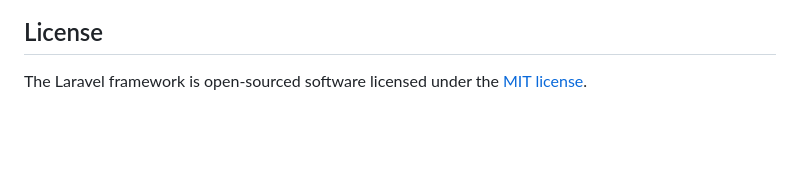
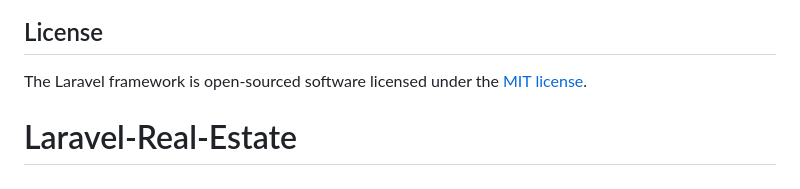
Before and after one commit to johnathanielcodes/Laravel-Real-Estate, a Markdown page: README.md, the part around the change. Rendered like a GitHub page; blank space fills up the shorter version.

```diff
--- a/README.md
+++ b/README.md
@@ -57,3 +57,4 @@ If you discover a security vulnerability within Laravel, please send an e-mail t
 ## License
 
 The Laravel framework is open-sourced software licensed under the [MIT license](https://opensource.org/licenses/MIT).
+# Laravel-Real-Estate
```
